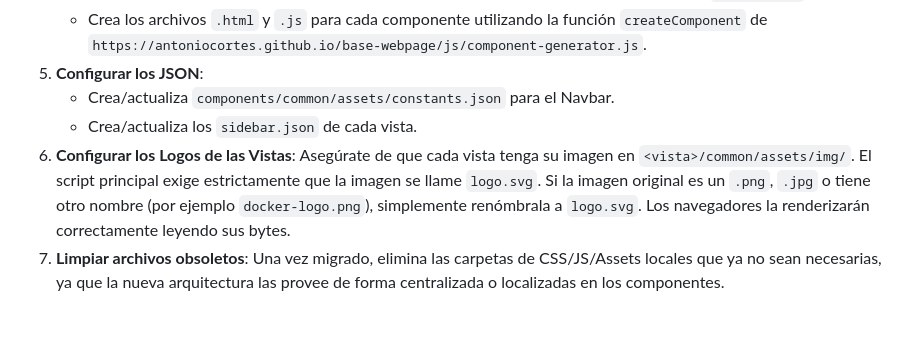
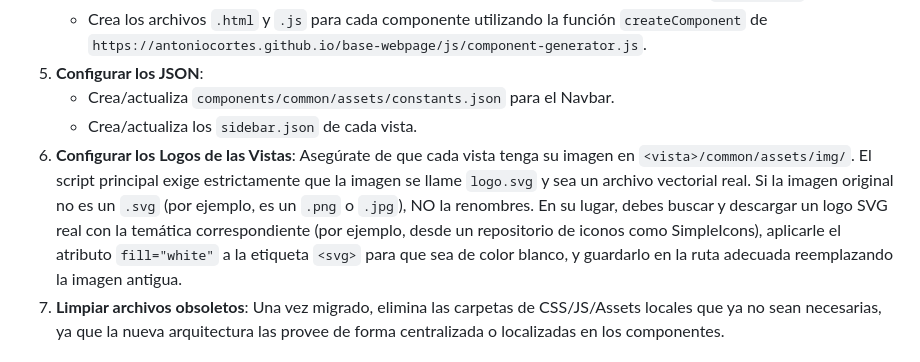
Before and after one commit to AntonioCortes/cloud, a Markdown page: agents/refactoring-agent.md, the part around the change. Drawn GitHub-style; blank space fills up the shorter version.

Commit message:
refactoring agent updated

```diff
--- a/agents/refactoring-agent.md
+++ b/agents/refactoring-agent.md
@@ -44,7 +44,7 @@ Cuando el usuario te pida comenzar o continuar con la refactorización, debes se
 5. **Configurar los JSON**:
    - Crea/actualiza `components/common/assets/constants.json` para el Navbar.
    - Crea/actualiza los `sidebar.json` de cada vista.
-6. **Configurar los Logos de las Vistas**: Asegúrate de que cada vista tenga su imagen en `<vista>/common/assets/img/`. El script principal exige estrictamente que la imagen se llame `logo.svg`. Si la imagen original es un `.png`, `.jpg` o tiene otro nombre (por ejemplo `docker-logo.png`), simplemente renómbrala a `logo.svg`. Los navegadores la renderizarán correctamente leyendo sus bytes.
+6. **Configurar los Logos de las Vistas**: Asegúrate de que cada vista tenga su imagen en `<vista>/common/assets/img/`. El script principal exige estrictamente que la imagen se llame `logo.svg` y sea un archivo vectorial real. Si la imagen original no es un `.svg` (por ejemplo, es un `.png` o `.jpg`), NO la renombres. En su lugar, debes buscar y descargar un logo SVG real con la temática correspondiente (por ejemplo, desde un repositorio de iconos como SimpleIcons), aplicarle el atributo `fill="white"` a la etiqueta `<svg>` para que sea de color blanco, y guardarlo en la ruta adecuada reemplazando la imagen antigua.
 7. **Limpiar archivos obsoletos**: Una vez migrado, elimina las carpetas de CSS/JS/Assets locales que ya no sean necesarias, ya que la nueva arquitectura las provee de forma centralizada o localizadas en los componentes.
 
 ## Cómo debe usar el usuario este Agente
```
